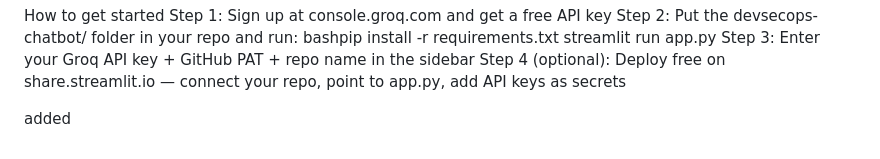
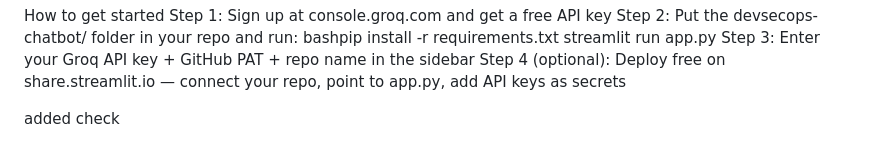
Before and after one commit to vinayakofficialgit/Agenytic_autogen_model, a Markdown page: devsecops-chatbot/ReadMe.md, the part around the change. Rendered like a GitHub page.

```diff
--- a/devsecops-chatbot/ReadMe.md
+++ b/devsecops-chatbot/ReadMe.md
@@ -75,4 +75,4 @@ streamlit run app.py
 Step 3: Enter your Groq API key + GitHub PAT + repo name in the sidebar
 Step 4 (optional): Deploy free on share.streamlit.io — connect your repo, point to app.py, add API keys as secrets
 
-added
+added check
```
